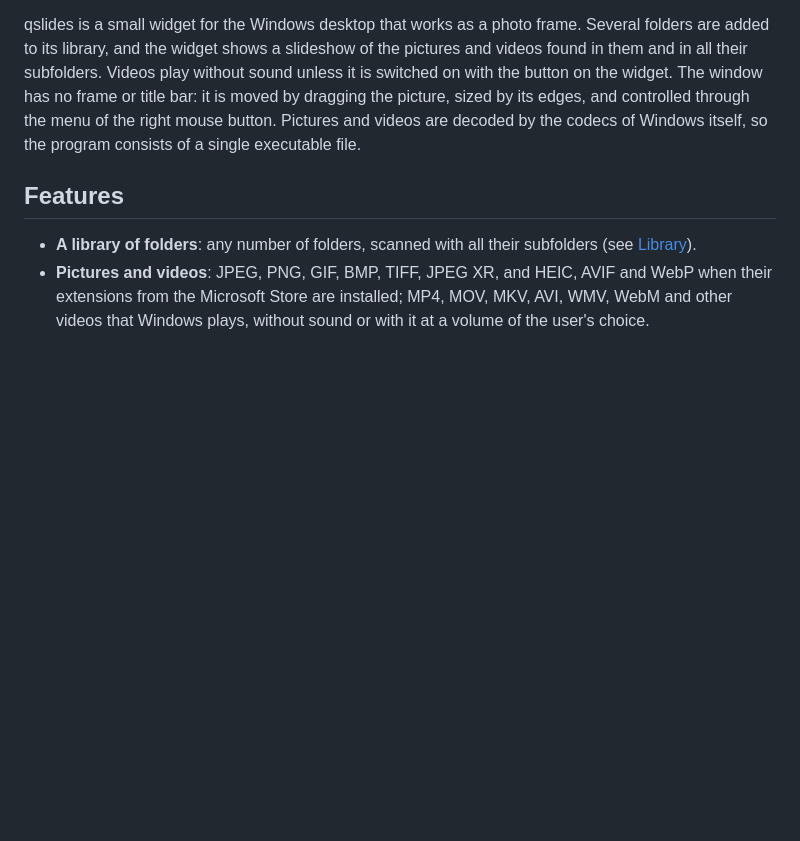
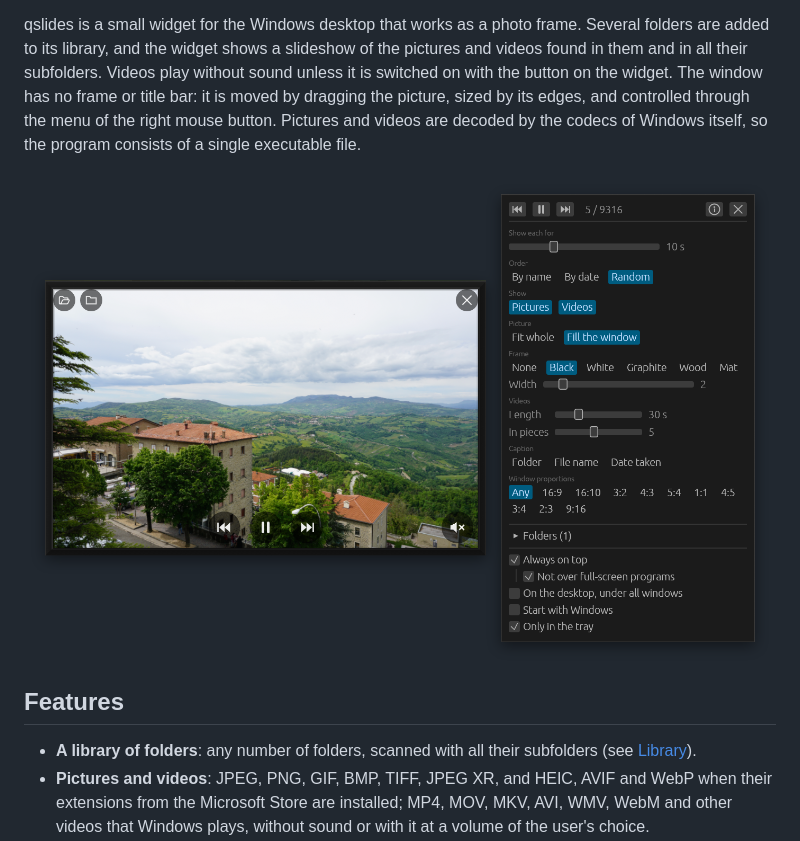
Before and after one commit to Fan4Metal/qslides, a Markdown page: README.md, the part around the change. Rendered like a GitHub page; pictures changed too: images/screenshot.png (added); blank space fills up the shorter version.

```diff
--- a/README.md
+++ b/README.md
@@ -16,6 +16,8 @@
 <p align="center"><b>English</b> | <a href="README.ru.md">Русский</a></p>
 
 qslides is a small widget for the Windows desktop that works as a photo frame. Several folders are added to its library, and the widget shows a slideshow of the pictures and videos found in them and in all their subfolders. Videos play without sound unless it is switched on with the button on the widget. The window has no frame or title bar: it is moved by dragging the picture, sized by its edges, and controlled through the menu of the right mouse button. Pictures and videos are decoded by the codecs of Windows itself, so the program consists of a single executable file.
+
+![The qslides widget showing a landscape in a black frame, its buttons shown over the picture, and its menu beside it](images/screenshot.png)
 
 ## Features
 
```
Also changed, not shown: README.ru.md (+2 -0 lines).
